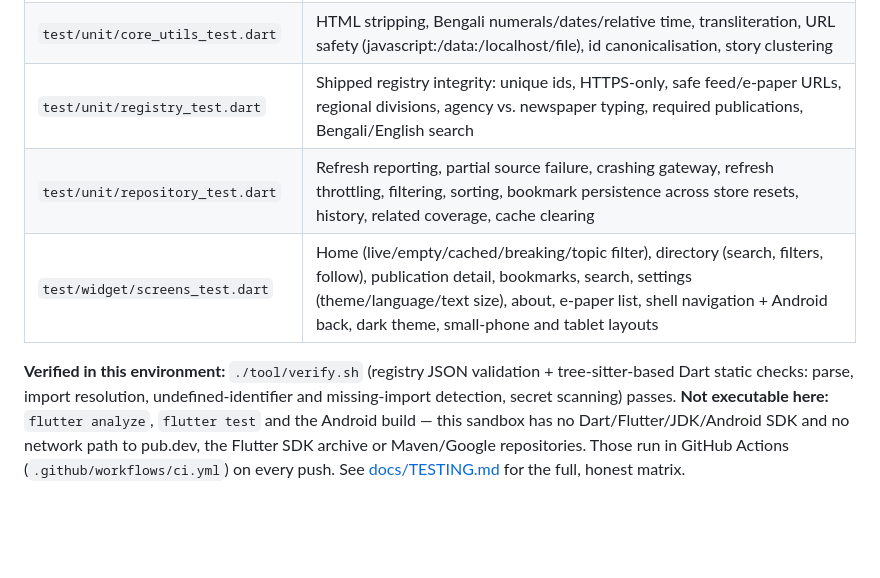
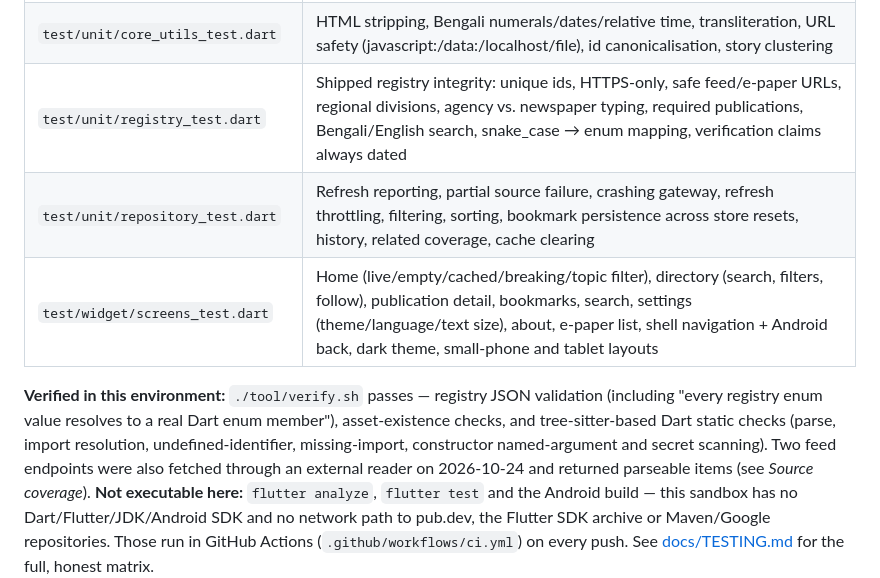
Before and after one commit to Zubaxit/apppp, a Markdown page: README.md, the part around the change. GitHub-like rendering; blank space fills up the shorter version.

Commit message:
docs: describe the extended verification gate
Co-authored-by: arena-agent <297053741+arena-agent@users.noreply.github.com>

```diff
--- a/README.md
+++ b/README.md
@@ -248,13 +248,15 @@ Test suites:
 | --- | --- |
 | `test/unit/feed_parser_test.dart` | RSS 2.0, Atom, malformed/HTML responses, unsafe links, missing dates, timezone conversion, duplicate items, stable ids, breaking-news labels, media thumbnails |
 | `test/unit/core_utils_test.dart` | HTML stripping, Bengali numerals/dates/relative time, transliteration, URL safety (javascript:/data:/localhost/file), id canonicalisation, story clustering |
-| `test/unit/registry_test.dart` | Shipped registry integrity: unique ids, HTTPS-only, safe feed/e-paper URLs, regional divisions, agency vs. newspaper typing, required publications, Bengali/English search |
+| `test/unit/registry_test.dart` | Shipped registry integrity: unique ids, HTTPS-only, safe feed/e-paper URLs, regional divisions, agency vs. newspaper typing, required publications, Bengali/English search, snake_case → enum mapping, verification claims always dated |
 | `test/unit/repository_test.dart` | Refresh reporting, partial source failure, crashing gateway, refresh throttling, filtering, sorting, bookmark persistence across store resets, history, related coverage, cache clearing |
 | `test/widget/screens_test.dart` | Home (live/empty/cached/breaking/topic filter), directory (search, filters, follow), publication detail, bookmarks, search, settings (theme/language/text size), about, e-paper list, shell navigation + Android back, dark theme, small-phone and tablet layouts |
 
-**Verified in this environment:** `./tool/verify.sh` (registry JSON validation + tree-sitter-based
-Dart static checks: parse, import resolution, undefined-identifier and missing-import detection,
-secret scanning) passes. **Not executable here:** `flutter analyze`, `flutter test` and the Android
+**Verified in this environment:** `./tool/verify.sh` passes — registry JSON validation (including
+"every registry enum value resolves to a real Dart enum member"), asset-existence checks, and
+tree-sitter-based Dart static checks (parse, import resolution, undefined-identifier, missing-import,
+constructor named-argument and secret scanning). Two feed endpoints were also fetched through an
+external reader on 2026-10-24 and returned parseable items (see *Source coverage*). **Not executable here:** `flutter analyze`, `flutter test` and the Android
 build — this sandbox has no Dart/Flutter/JDK/Android SDK and no network path to pub.dev, the Flutter
 SDK archive or Maven/Google repositories. Those run in GitHub Actions
 (`.github/workflows/ci.yml`) on every push. See [docs/TESTING.md](docs/TESTING.md) for the full,
```
